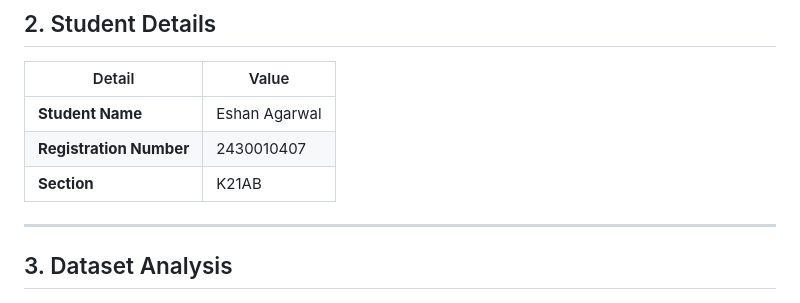
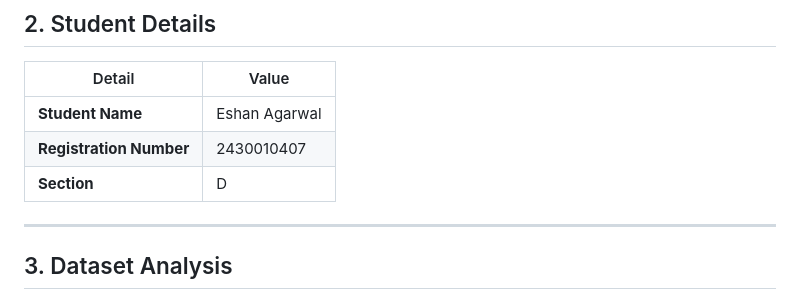
Before and after one commit to Eshanaga21/MUJ-DS-2430010407, a Markdown page: README.md, the part around the change. GitHub-like rendering.

Commit message:
Update section information in README

```diff
--- a/README.md
+++ b/README.md
@@ -16,7 +16,7 @@
 |---|---|
 | **Student Name** | Eshan Agarwal |
 | **Registration Number** | 2430010407 |
-| **Section** | K21AB |
+| **Section** | D |
 
 ---
 
```
